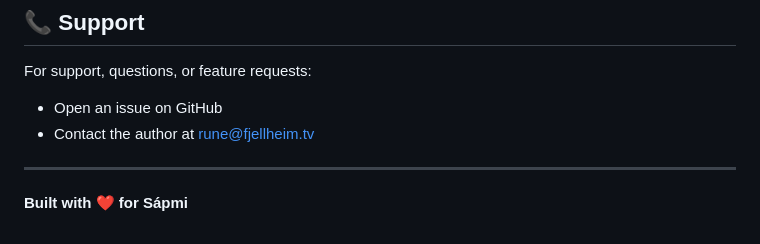
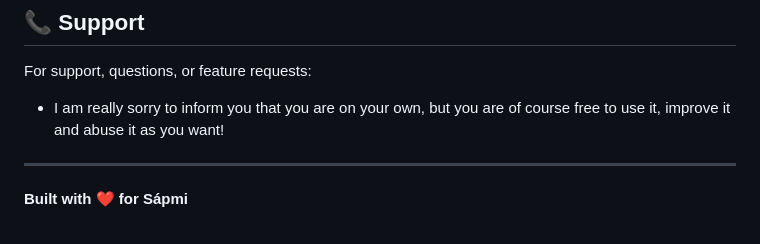
Before and after one commit to DaikoSapmi/tekstemaskin, a Markdown page: README.md, the part around the change. Rendered like a GitHub page.

Commit message:
Update support section in README
Removed support contact information and added a note about user autonomy.

```diff
--- a/README.md
+++ b/README.md
@@ -413,8 +413,7 @@ This project is licensed under the MIT License - see the [LICENSE](LICENSE) file
 ## 📞 Support
 
 For support, questions, or feature requests:
-- Open an issue on GitHub
-- Contact the author at [rune@fjellheim.tv](mailto:rune@fjellheim.tv)
+- I am really sorry to inform you that you are on your own, but you are of course free to use it, improve it and abuse it as you want!
 
 ---
 
```
